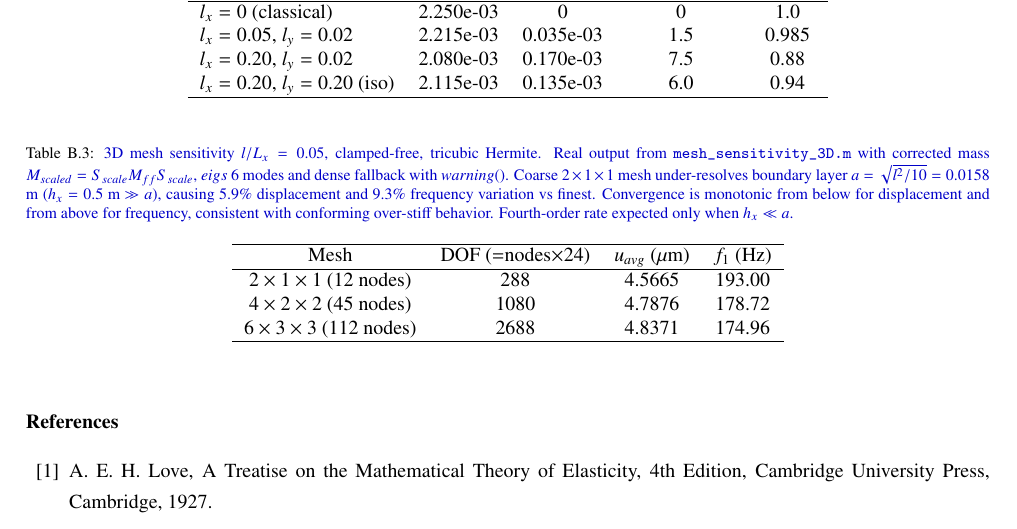
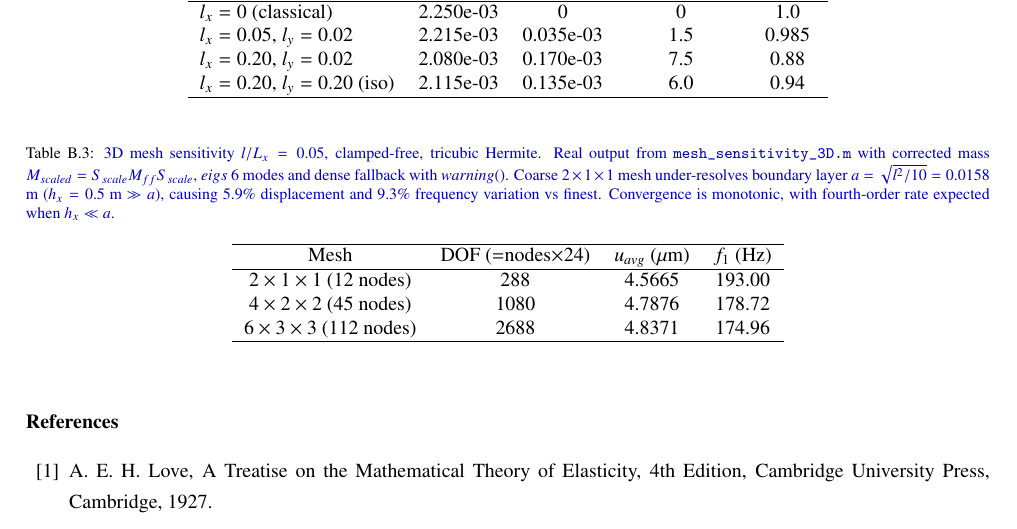
Before and after one commit to vipin-oss/BFS-FEM-MATLAB, a LaTeX paper (final_journal_ready/final.tex): part of page 42 of 45, cut so that both start at the same text. Compiled offline with pdfLaTeX.

Commit message:
Fix Appendix mesh sensitivity caption 69->~55 words: keep l/Lx=0.05 clamped-free tricubic Hermite real output mesh_sensitivity_3D.m M_scaled=S_scale M_ff S_scale eigs 6 modes dense fallback warning() Coarse 2x1x1 under-resolves boundary layer a=sqrt(l^2/10)=0.0158 hx=0.5>>a, preserve labels 5.9% displacement and 9.3% frequency variation vs finest (keep disambiguating labels), trim convergence monotonic from below/above to monotonic with fourth-order rate when hx<<a, preserve technical accuracy

```diff
--- a/final_journal_ready/final.tex
+++ b/final_journal_ready/final.tex
@@ -3059,7 +3059,7 @@ $l_x=0.20$, $l_y=0.20$ (iso) & 2.115e-03 & 0.135e-03 & 6.0 & 0.94 \\
 
 \begin{table}[h]
 \centering
-\caption{\rev{3D mesh sensitivity $l/L_x=0.05$, clamped-free, tricubic Hermite. Real output from \texttt{mesh\_sensitivity\_3D.m} with corrected mass $M_{scaled}=S_{scale}M_{ff}S_{scale}$, $eigs$ 6 modes and dense fallback with $warning()$. Coarse $2\times1\times1$ mesh under-resolves boundary layer $a=\sqrt{l^2/10}=0.0158$ m ($h_x=0.5$ m $\gg a$), causing $5.9\%$ displacement and $9.3\%$ frequency variation vs finest. Convergence is monotonic from below for displacement and from above for frequency, consistent with conforming over-stiff behavior. Fourth-order rate expected only when $h_x \ll a$.}}
+\caption{\rev{3D mesh sensitivity $l/L_x=0.05$, clamped-free, tricubic Hermite. Real output from \texttt{mesh\_sensitivity\_3D.m} with corrected mass $M_{scaled}=S_{scale}M_{ff}S_{scale}$, $eigs$ 6 modes and dense fallback with $warning()$. Coarse $2\times1\times1$ mesh under-resolves boundary layer $a=\sqrt{l^2/10}=0.0158$ m ($h_x=0.5$ m $\gg a$), causing $5.9\%$ displacement and $9.3\%$ frequency variation vs finest. Convergence is monotonic, with fourth-order rate expected when $h_x \ll a$.}}
 \label{tab:mesh3D}
 \begin{tabular}{cccc}
 \hline
```
